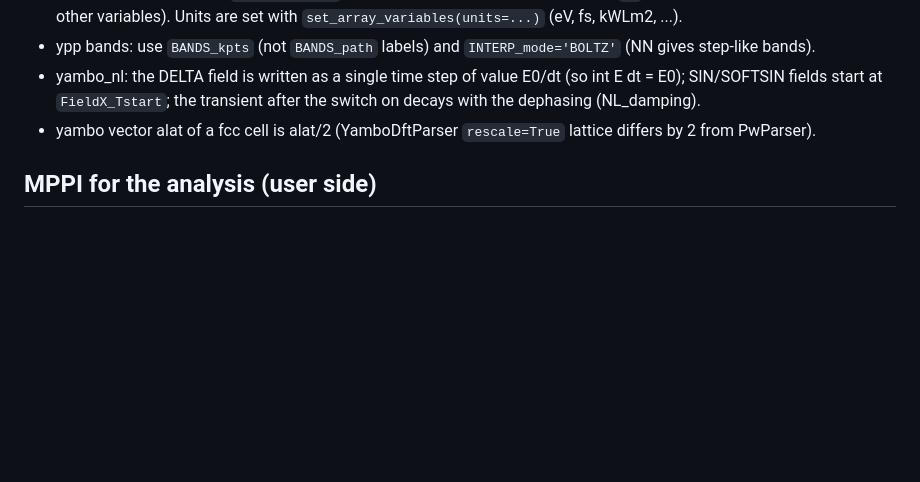
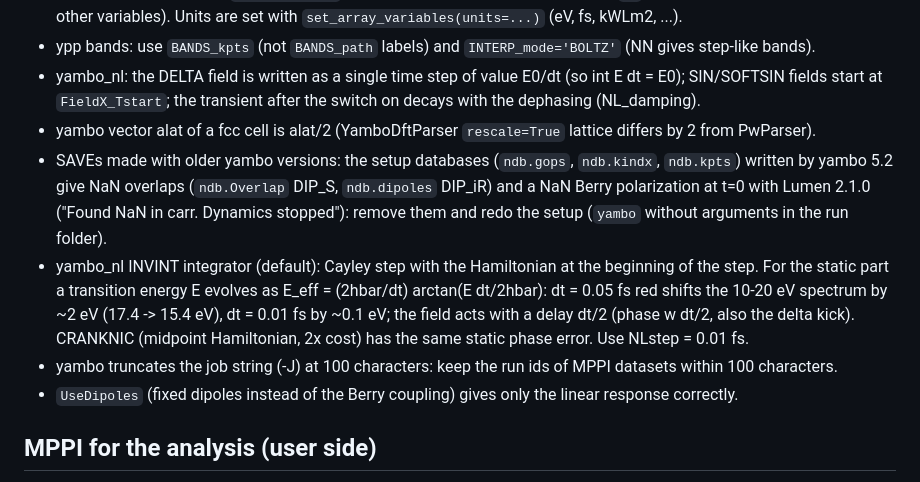
Before and after one commit to marcodalessandro76/LiF, a Markdown page: CLAUDE.md, the part around one of its changes. Rendered like a GitHub page; blank space fills up the shorter version.

```diff
--- a/CLAUDE.md
+++ b/CLAUDE.md
@@ -118,6 +125,15 @@ chi_(1,0) - chi1 already contains |E_P|^2 (chi1 from a probe-only run). To be ch
 - yambo_nl: the DELTA field is written as a single time step of value E0/dt (so int E dt = E0); SIN/SOFTSIN fields start
   at `FieldX_Tstart`; the transient after the switch on decays with the dephasing (NL_damping).
 - yambo vector alat of a fcc cell is alat/2 (YamboDftParser `rescale=True` lattice differs by 2 from PwParser).
+- SAVEs made with older yambo versions: the setup databases (`ndb.gops`, `ndb.kindx`, `ndb.kpts`) written by yambo 5.2
+  give NaN overlaps (`ndb.Overlap` DIP_S, `ndb.dipoles` DIP_iR) and a NaN Berry polarization at t=0 with Lumen 2.1.0
+  ("Found NaN in carr. Dynamics stopped"): remove them and redo the setup (`yambo` without arguments in the run folder).
+- yambo_nl INVINT integrator (default): Cayley step with the Hamiltonian at the beginning of the step. For the static
+  part a transition energy E evolves as E_eff = (2hbar/dt) arctan(E dt/2hbar): dt = 0.05 fs red shifts the 10-20 eV
+  spectrum by ~2 eV (17.4 -> 15.4 eV), dt = 0.01 fs by ~0.1 eV; the field acts with a delay dt/2 (phase w dt/2, also
+  the delta kick). CRANKNIC (midpoint Hamiltonian, 2x cost) has the same static phase error. Use NLstep = 0.01 fs.
+- yambo truncates the job string (-J) at 100 characters: keep the run ids of MPPI datasets within 100 characters.
+- `UseDipoles` (fixed dipoles instead of the Berry coupling) gives only the linear response correctly.
 
 ## MPPI for the analysis (user side)
 - Parsers: `YamboNLDBParser(<run>/ndb.Nonlinear)` reads the yambo_nl database and its fragments (attributes
```
Also changed, not shown: other parts of CLAUDE.md (+46 -29 lines).
